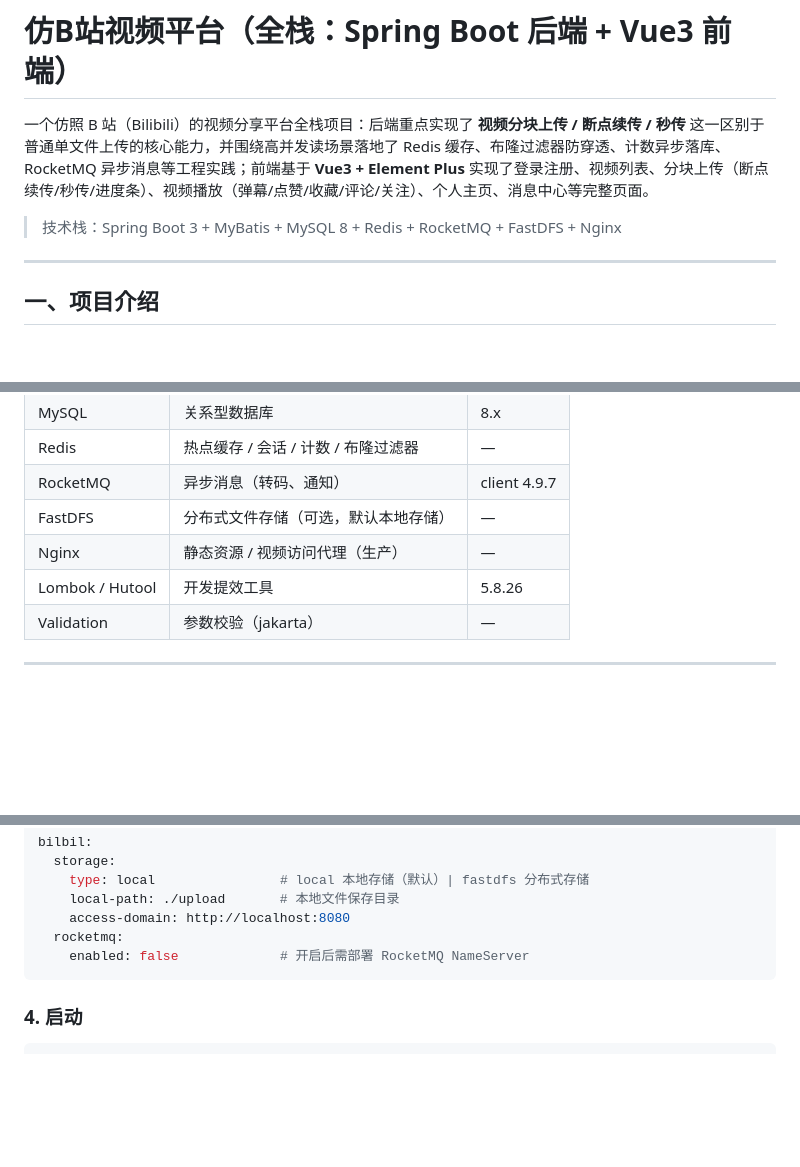
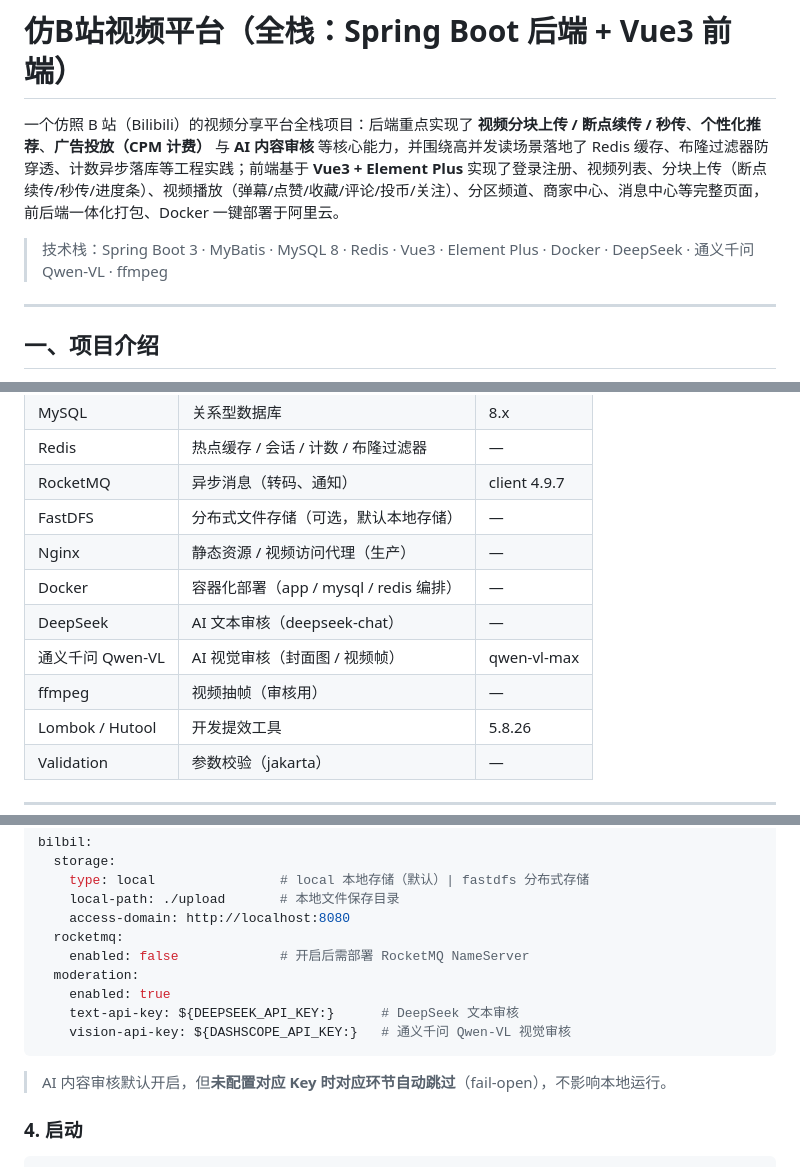
Before and after one commit to asta-123-sss/bilbil, a Markdown page: README.md, 3 parts joined by grey strips. Drawn GitHub-style; blank space fills up the shorter version.

````diff
--- a/README.md
+++ b/README.md
@@ -1,8 +1,8 @@
 # 仿B站视频平台（全栈：Spring Boot 后端 + Vue3 前端）
 
-一个仿照 B 站（Bilibili）的视频分享平台全栈项目：后端重点实现了 **视频分块上传 / 断点续传 / 秒传** 这一区别于普通单文件上传的核心能力，并围绕高并发读场景落地了 Redis 缓存、布隆过滤器防穿透、计数异步落库、RocketMQ 异步消息等工程实践；前端基于 **Vue3 + Element Plus** 实现了登录注册、视频列表、分块上传（断点续传/秒传/进度条）、视频播放（弹幕/点赞/收藏/评论/关注）、个人主页、消息中心等完整页面。
+一个仿照 B 站（Bilibili）的视频分享平台全栈项目：后端重点实现了 **视频分块上传 / 断点续传 / 秒传**、**个性化推荐**、**广告投放（CPM 计费）** 与 **AI 内容审核** 等核心能力，并围绕高并发读场景落地了 Redis 缓存、布隆过滤器防穿透、计数异步落库等工程实践；前端基于 **Vue3 + Element Plus** 实现了登录注册、视频列表、分块上传（断点续传/秒传/进度条）、视频播放（弹幕/点赞/收藏/评论/投币/关注）、分区频道、商家中心、消息中心等完整页面，前后端一体化打包、Docker 一键部署于阿里云。
 
-> 技术栈：Spring Boot 3 + MyBatis + MySQL 8 + Redis + RocketMQ + FastDFS + Nginx
+> 技术栈：Spring Boot 3 · MyBatis · MySQL 8 · Redis · Vue3 · Element Plus · Docker · DeepSeek · 通义千问 Qwen-VL · ffmpeg
 
 ---
 
@@ -42,6 +47,10 @@
 | RocketMQ | 异步消息（转码、通知） | client 4.9.7 |
 | FastDFS | 分布式文件存储（可选，默认本地存储） | — |
 | Nginx | 静态资源 / 视频访问代理（生产） | — |
+| Docker | 容器化部署（app / mysql / redis 编排） | — |
+| DeepSeek | AI 文本审核（deepseek-chat） | — |
+| 通义千问 Qwen-VL | AI 视觉审核（封面图 / 视频帧） | qwen-vl-max |
+| ffmpeg | 视频抽帧（审核用） | — |
 | Lombok / Hutool | 开发提效工具 | 5.8.26 |
 | Validation | 参数校验（jakarta） | — |
 
@@ -138,7 +149,13 @@ bilbil:
     access-domain: http://localhost:8080
   rocketmq:
     enabled: false             # 开启后需部署 RocketMQ NameServer
+  moderation:
+    enabled: true
+    text-api-key: ${DEEPSEEK_API_KEY:}      # DeepSeek 文本审核
+    vision-api-key: ${DASHSCOPE_API_KEY:}   # 通义千问 Qwen-VL 视觉审核
 ```
+
+> AI 内容审核默认开启，但**未配置对应 Key 时对应环节自动跳过**（fail-open），不影响本地运行。
 
 ### 4. 启动
 
````
Also changed, not shown: other parts of README.md (+50 -7 lines).
